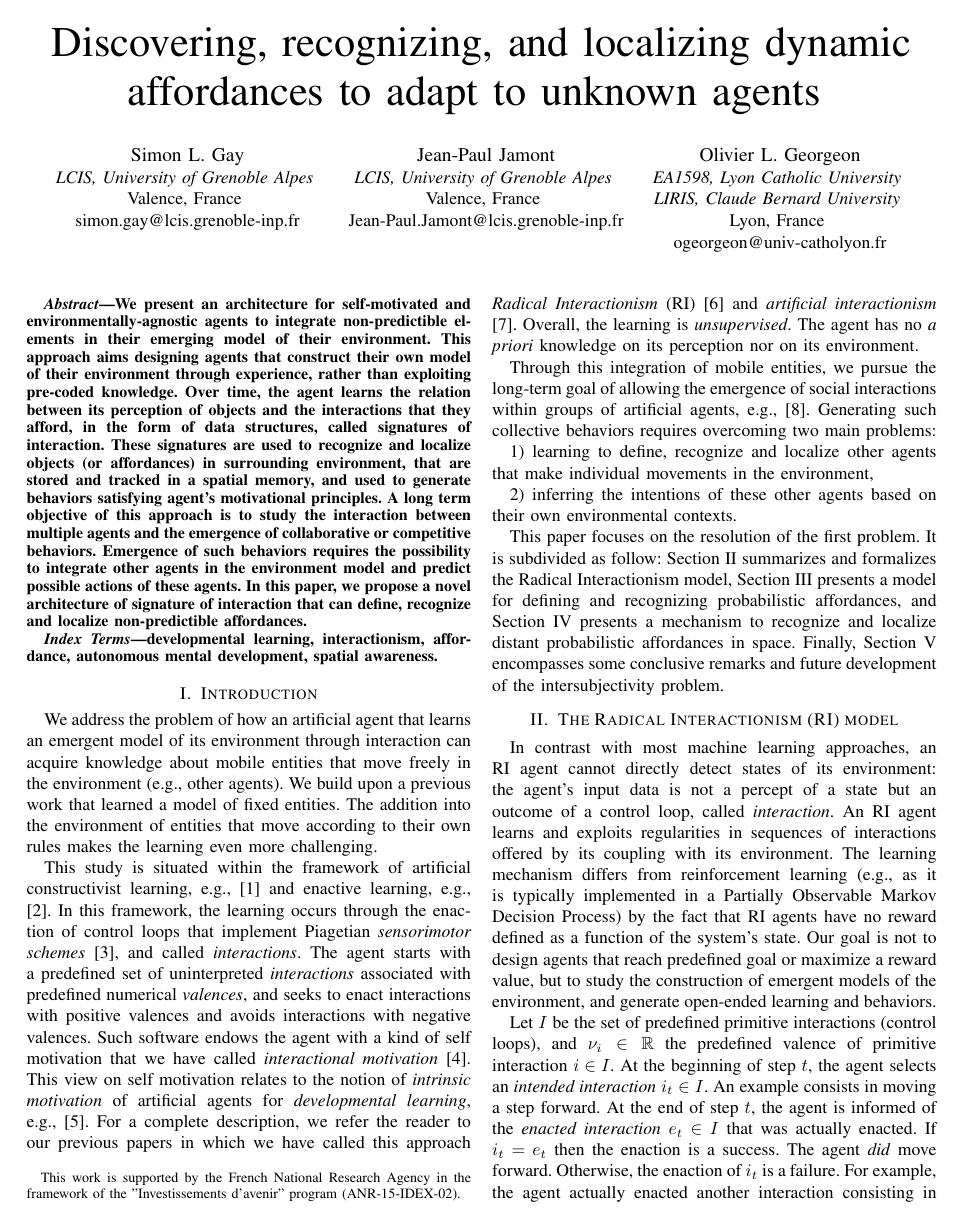
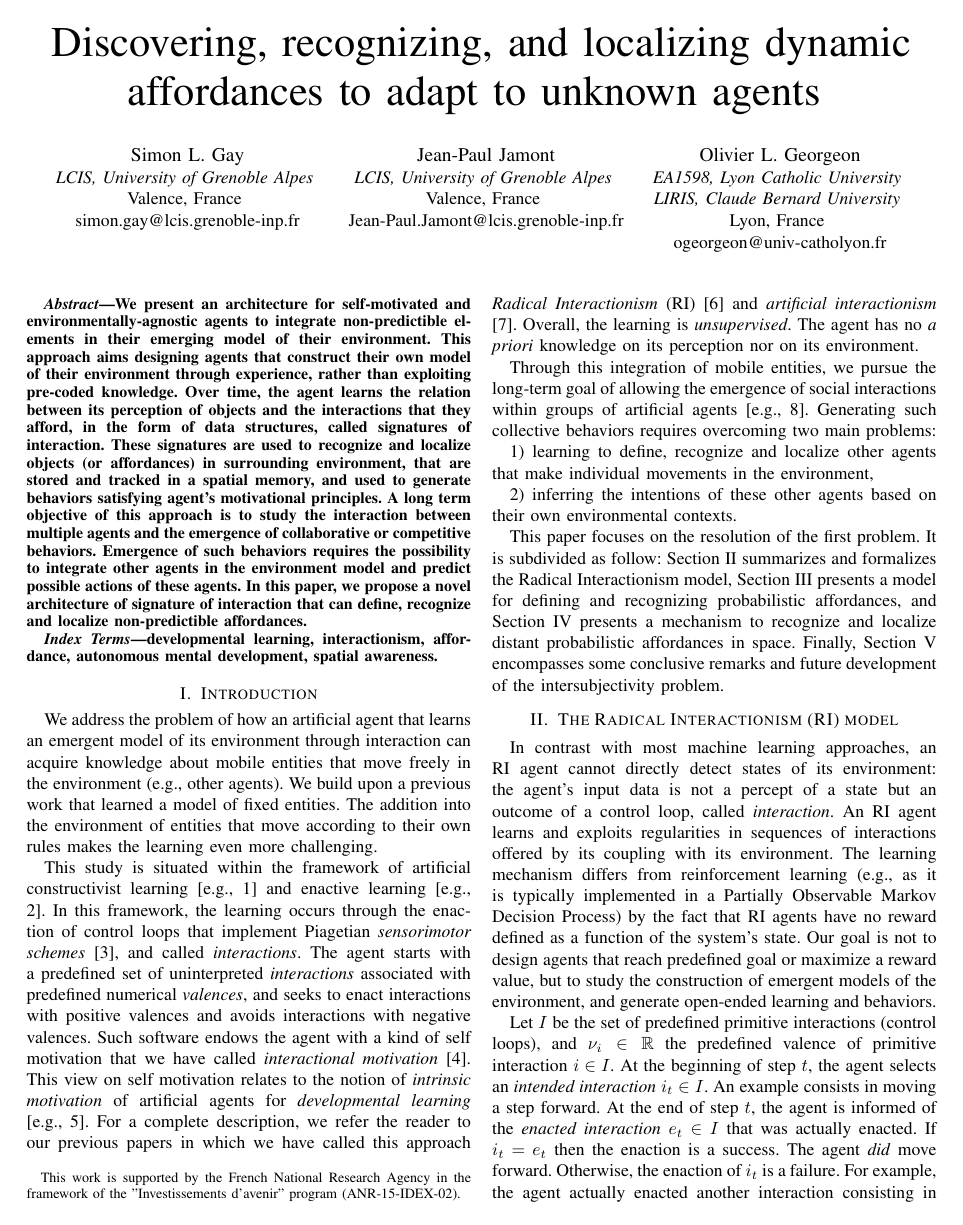
Before and after one commit to OlivierGeorgeon/EPIROB2022, a LaTeX paper (main.tex): page 1 of 7. Compiled offline with pdfLaTeX.

Commit message:
Include [e.g., ] in citations

```diff
--- a/main.tex
+++ b/main.tex
@@ -8,6 +8,16 @@
 \usepackage{graphicx}
 \usepackage{textcomp}
 \usepackage{xcolor}
+
+\makeatletter
+\let\cite\relax
+\DeclareRobustCommand{\cite}{%
+	\let\new@cite@pre\@gobble
+	\@ifnextchar[\new@cite{\@citex[]}}
+\def\new@cite[#1]{\@ifnextchar[{\new@citea{#1}}{\@citex[#1]}}
+\def\new@citea#1{\def\new@cite@pre{#1}\@citex}
+\def\@cite#1#2{[{\new@cite@pre\space#1\if\relax\detokenize{#2}\relax\else, #2\fi}]}
+\makeatother
 
 \begin{document}
 
@@ -64,14 +74,14 @@ The addition into the environment of entities that move according to their own r
 
 %- introduction brève du DL, introduction du vocabulaire\newline
 
-This study is situated within the framework of artificial constructivist learning, e.g., \cite{wang_new_2012} and enactive learning, e.g., \cite{froese2009enactiveAI}.
+This study is situated within the framework of artificial constructivist learning \cite[e.g.,][]{wang_new_2012} and enactive learning \cite[e.g.,][]{froese2009enactiveAI}.
 In this framework, the learning occurs through the enaction of control loops that implement Piagetian \textit{sensorimotor schemes} \cite{piaget2013construction}, and called \textit{interactions}.
 %We initialize the agent with a predefined set of control loops called \textit{primitive interactions}.
 %We associate each primitive interaction with a predefined numerical \textit{valence}.
 %We design the agent's software so that the agent seeks to enact interactions that have positive valences, and to avoid enacting interactions that have negative valences.
 The agent starts with a predefined set of uninterpreted \textit{interactions} associated with predefined numerical \textit{valences}, and seeks to enact interactions with positive valences and avoids interactions with negative valences.
 Such software endows the agent with a kind of self motivation that we have called \textit{interactional motivation} \cite{georgeon_interactional_2012}.
-This view on self motivation relates to the notion of \textit{intrinsic motivation} of artificial agents for \textit{developmental learning}, e.g., \cite{oudeyer_intrinsic_2007}.
+This view on self motivation relates to the notion of \textit{intrinsic motivation} of artificial agents for \textit{developmental learning} \cite[e.g.,][]{oudeyer_intrinsic_2007}.
 For a complete description, we refer the reader to our previous papers in which we have called this approach \textit{Radical Interactionism} (RI) \cite{georgeon:radical} and \textit{artificial interactionism} \cite{GuillerminGeorgeon2022}.
 Overall, the learning is \textit{unsupervised}.
 %There are no human-defined labels attached with perceptions or with categories of entities, no pre-coded ontology of the world, no semantics associated with action data or sensory data.
@@ -83,7 +93,7 @@ The agent has no \textit{a priori} knowledge on its perception nor on its enviro
 
 %In designing agents that autonomously learn to interact with other agents,
 Through this integration of mobile entities,
-we pursue the long-term goal of allowing the emergence of social interactions within groups of artificial agents, e.g., \cite{nsfkatz10}. Generating such collective behaviors %involving other agents
+we pursue the long-term goal of allowing the emergence of social interactions within groups of artificial agents \cite[e.g.,][]{nsfkatz10}. Generating such collective behaviors %involving other agents
 requires overcoming two main problems:
 
 1) learning to define, recognize and localize other agents that make individual movements in the environment,
```
